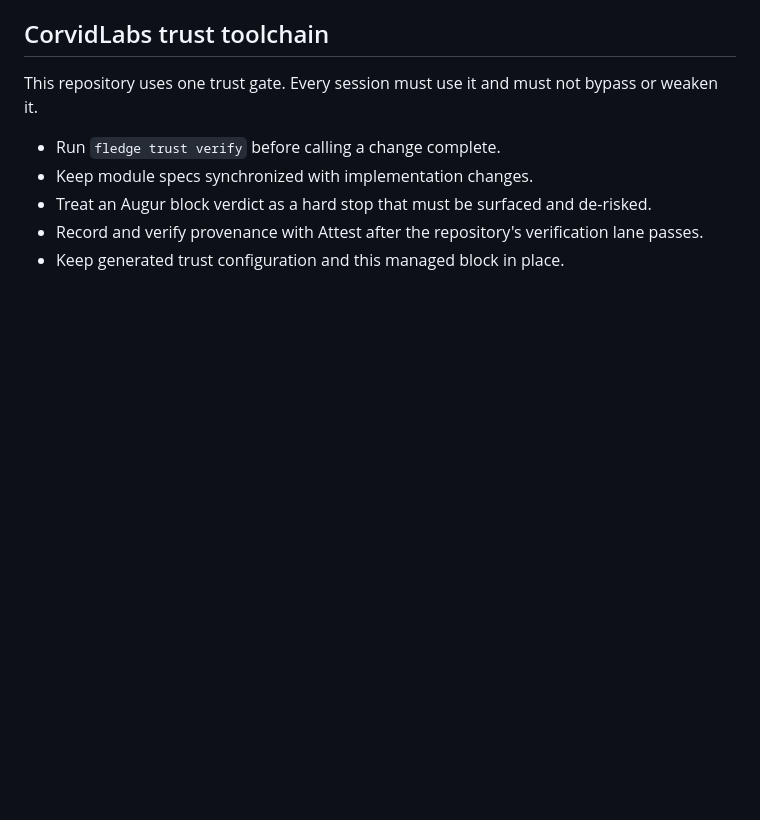
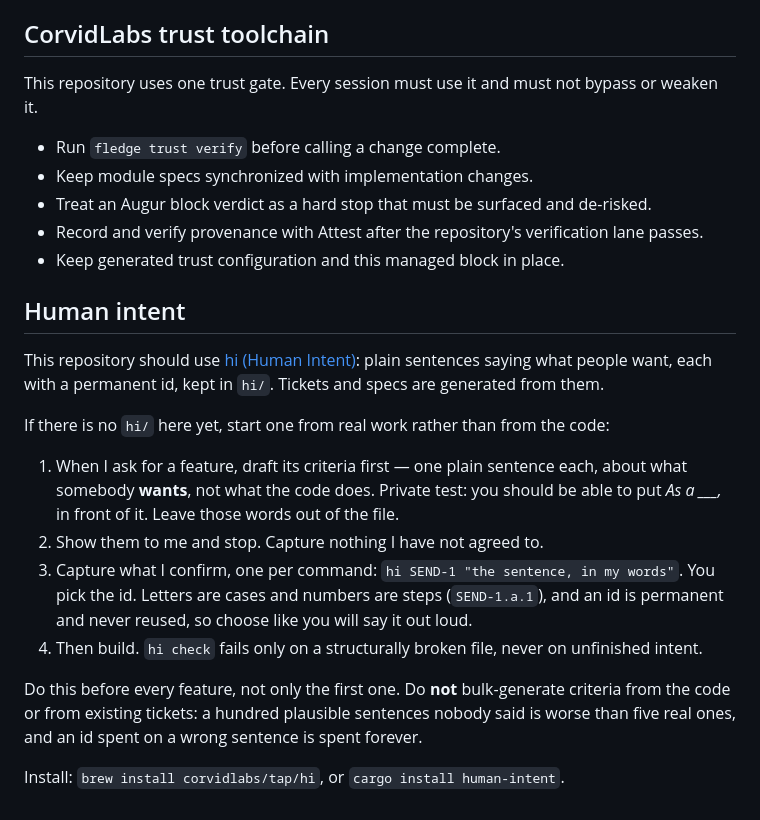
Before and after one commit to CorvidLabs/arcron, a Markdown page: AGENTS.md, the part around the change. Drawn GitHub-style; blank space fills up the shorter version.

```diff
--- a/AGENTS.md
+++ b/AGENTS.md
@@ -132,3 +132,29 @@ This repository uses one trust gate. Every session must use it and must not bypa
 - Keep generated trust configuration and this managed block in place.
 
 <!-- CorvidLabs trust toolchain: END -->
+
+
+## Human intent
+
+This repository should use [hi (Human Intent)](https://corvidlabs.xyz/hi): plain
+sentences saying what people want, each with a permanent id, kept in `hi/`.
+Tickets and specs are generated from them.
+
+If there is no `hi/` here yet, start one from real work rather than from the code:
+
+1. When I ask for a feature, draft its criteria first — one plain sentence each,
+   about what somebody **wants**, not what the code does. Private test: you should
+   be able to put *As a ___,* in front of it. Leave those words out of the file.
+2. Show them to me and stop. Capture nothing I have not agreed to.
+3. Capture what I confirm, one per command: `hi SEND-1 "the sentence, in my words"`.
+   You pick the id. Letters are cases and numbers are steps (`SEND-1.a.1`), and an
+   id is permanent and never reused, so choose like you will say it out loud.
+4. Then build. `hi check` fails only on a structurally broken file, never on
+   unfinished intent.
+
+Do this before every feature, not only the first one. Do **not** bulk-generate
+criteria from the code or from existing tickets: a hundred plausible sentences
+nobody said is worse than five real ones, and an id spent on a wrong sentence is
+spent forever.
+
+Install: `brew install corvidlabs/tap/hi`, or `cargo install human-intent`.
```
Also changed, not shown: CLAUDE.md (+26 -0 lines).
